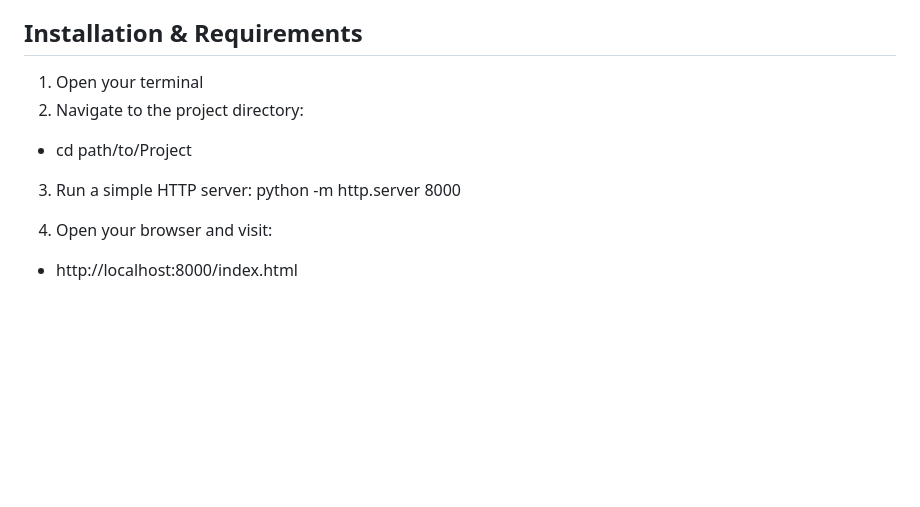
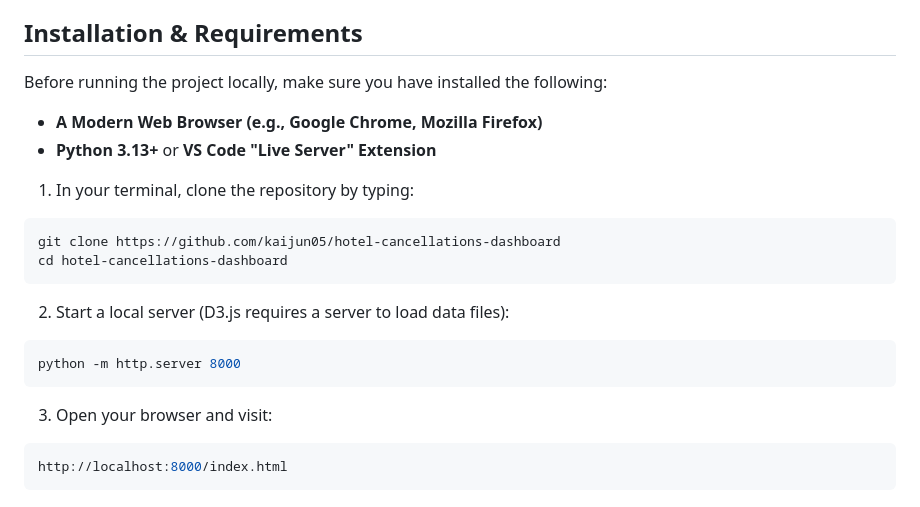
Before and after one commit to kaijun05/hotel-cancellations-dashboard, a Markdown page: README.md, the part around the change. GitHub-like rendering; blank space fills up the shorter version.

Commit message:
Revise installation steps in README.md
Updated installation instructions to include cloning the repository and starting a local server.

````diff
--- a/README.md
+++ b/README.md
@@ -138,14 +138,30 @@ CDS6324-Project/
 </div>
 
 <h2>Installation & Requirements</h2>
+<div align='justify'>
+  <p>
+    Before running the project locally, make sure you have installed the following:
+  </p>
+  <ul>
+    <li>
+      <strong>A Modern Web Browser (e.g., Google Chrome, Mozilla Firefox)</strong>
+    </li>
+    <li>
+      <strong>Python 3.13+</strong> or <strong>VS Code "Live Server" Extension</strong>
+    </li>
+  </ul>
+</div>
 
-1. Open your terminal
-2. Navigate to the project directory:
-
-- cd path/to/Project
-
-3. Run a simple HTTP server:
+1. In your terminal, clone the repository by typing:
+```bash
+git clone https://github.com/kaijun05/hotel-cancellations-dashboard
+cd hotel-cancellations-dashboard
+```
+2. Start a local server (D3.js requires a server to load data files):
+```bash
 python -m http.server 8000
-
-4. Open your browser and visit:
-- http://localhost:8000/index.html
+```
+3. Open your browser and visit:
+```bash
+http://localhost:8000/index.html
+```
````
